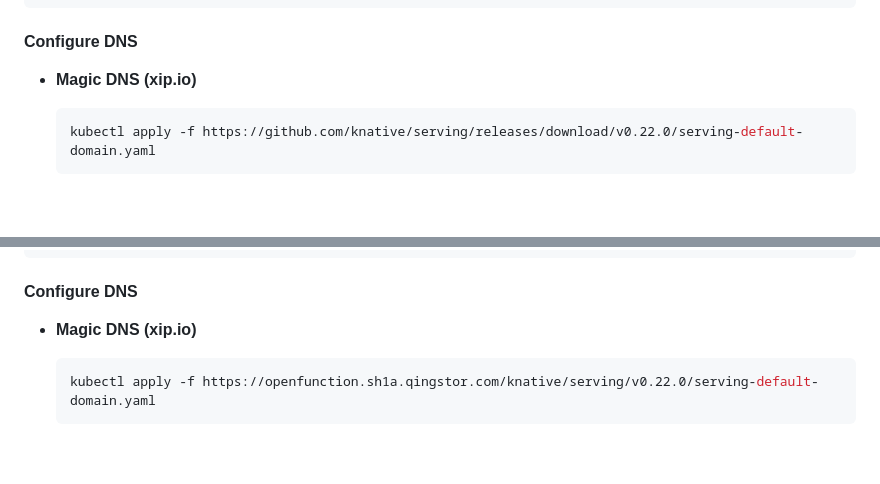
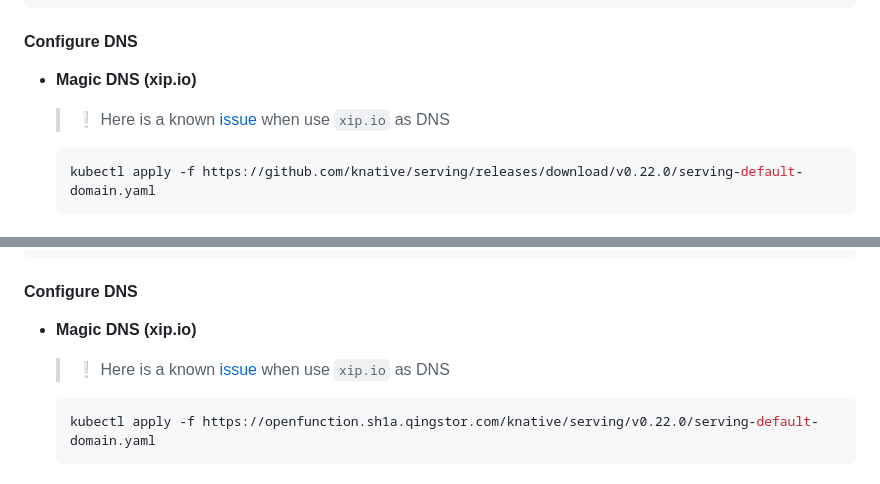
Before and after one commit to OpenFunction/OpenFunction, a Markdown page: docs/installation/Setup-OpenFunction-Serving-with-Knative.md, 2 parts joined by grey strips. Rendered like a GitHub page; blank space fills up the shorter version.

````diff
--- a/docs/installation/Setup-OpenFunction-Serving-with-Knative.md
+++ b/docs/installation/Setup-OpenFunction-Serving-with-Knative.md
@@ -80,6 +80,8 @@ webhook-75f5d4845d-lg8j5                 1/1     Running   0          11m
 #### Configure DNS
 
 - **Magic DNS (xip.io)**
+
+    > :grey_exclamation: Here is a known [issue](https://github.com/OpenFunction/OpenFunction/issues/33#issue-881676421) when use `xip.io` as DNS
 
     ```bash
     kubectl apply -f https://github.com/knative/serving/releases/download/v0.22.0/serving-default-domain.yaml
@@ -187,6 +189,8 @@ webhook-75f5d4845d-lg8j5                 1/1     Running   0          11m
 
 - **Magic DNS (xip.io)**
 
+    > :grey_exclamation: Here is a known [issue](https://github.com/OpenFunction/OpenFunction/issues/33#issue-881676421) when use `xip.io` as DNS
+
     ```bash
     kubectl apply -f https://openfunction.sh1a.qingstor.com/knative/serving/v0.22.0/serving-default-domain.yaml
     ```
````
Also changed, not shown: README.md (+3 -3 lines), docs/images/OpenFunction-architecture.png.
